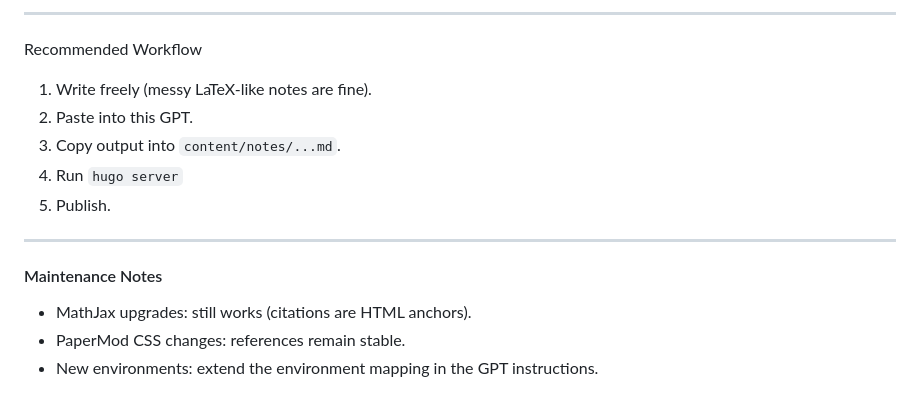
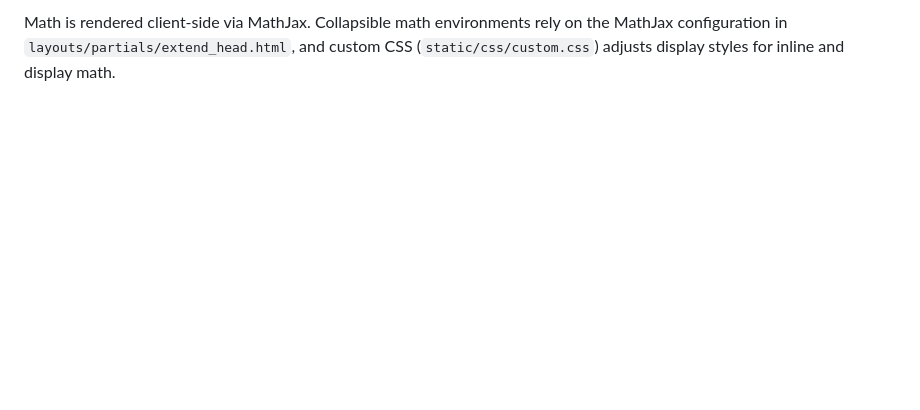
Before and after one commit to Ou-Liu-Red-Sugar/Ou-Liu-Red-Sugar.github.io, a Markdown page: README.md, the part around the change printed below. GitHub-like rendering; blank space fills up the shorter version.

Commit message:
Create repository README

```diff
--- a/README.md
+++ b/README.md
@@ -159,15 +45 @@ Output a single Markdown file.
----
-Recommended Workflow
-1. Write freely (messy LaTeX-like notes are fine).
-2. Paste into this GPT.
-3. Copy output into ``content/notes/...md``.
-4. Run ``hugo server``
-5. Publish.
-
----
-
-
-#### Maintenance Notes
-* MathJax upgrades: still works (citations are HTML anchors).
-* PaperMod CSS changes: references remain stable.
-* New environments: extend the environment mapping in the GPT instructions.
+Math is rendered client-side via MathJax. Collapsible math environments rely on the MathJax configuration in `layouts/partials/extend_head.html`, and custom CSS (`static/css/custom.css`) adjusts display styles for inline and display math.
```
Also changed, not shown: other parts of README.md (+31 -145 lines).
